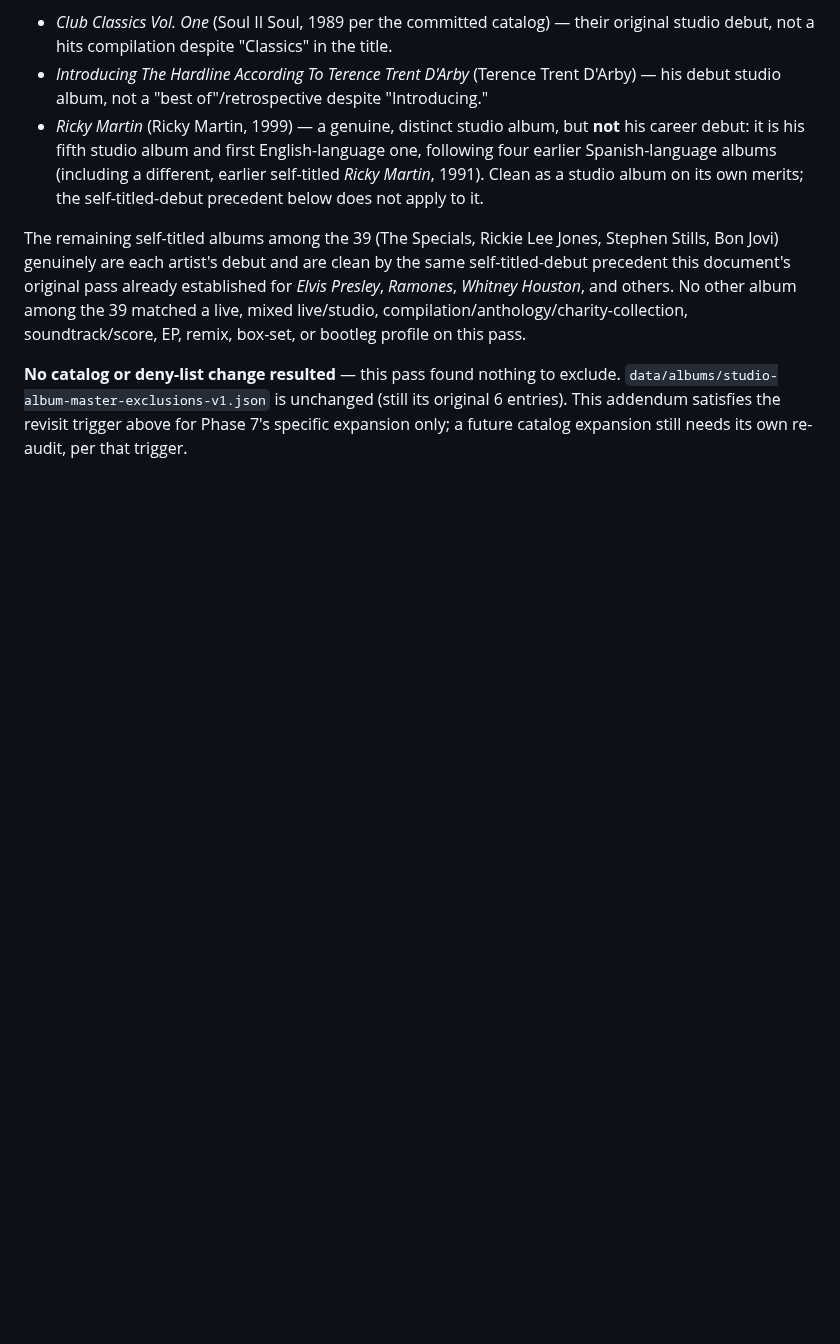
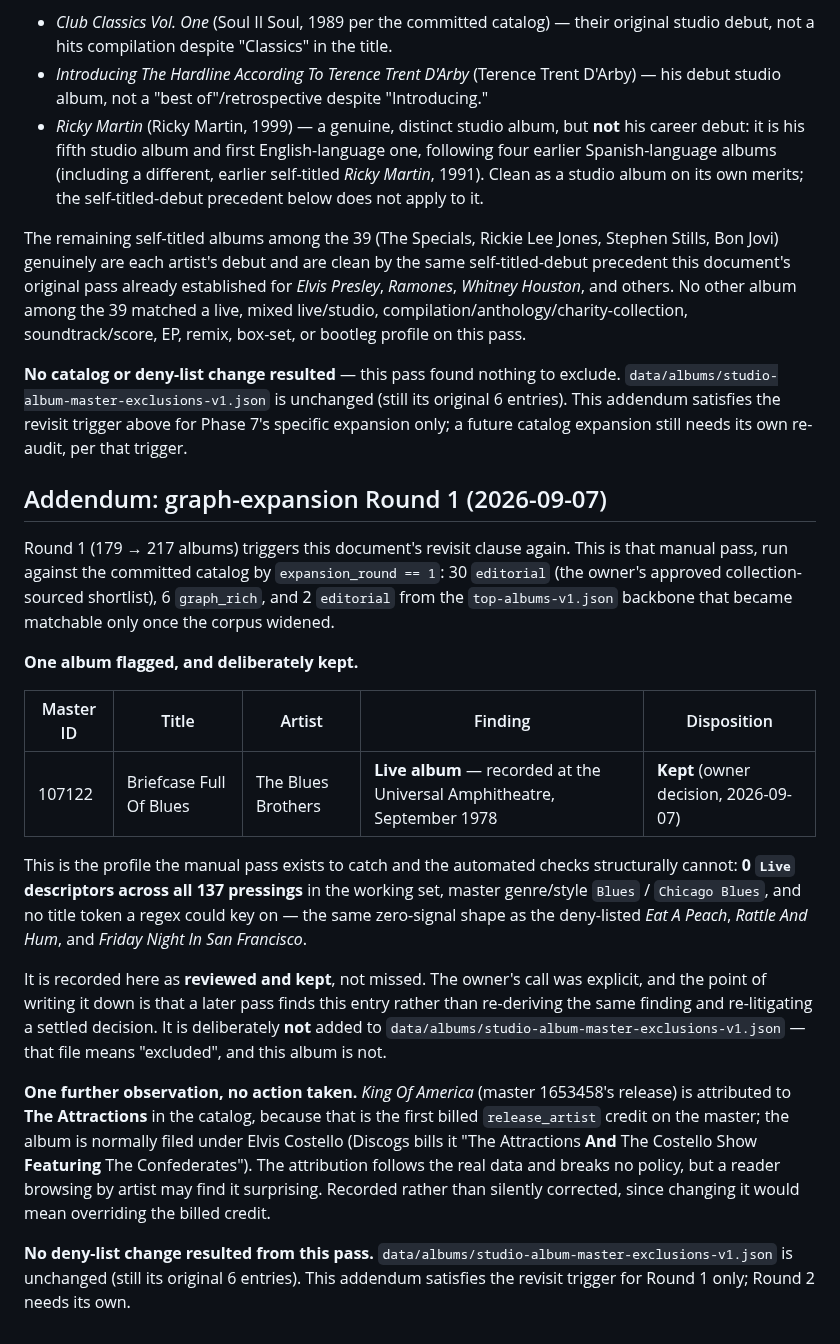
Before and after one commit to edonahue/networked-players, a Markdown page: docs/STUDIO_ALBUM_CATALOG_AUDIT.md, the part around the change. Drawn GitHub-style; blank space fills up the shorter version.

Commit message:
Record Round 1's manual title-by-title audit
Round 1 (179 -> 217) triggers this document's own revisit clause. The
automated companion JSON reports zero flags, but that is the same automated
check this document's thesis says cannot catch the leak class it guards
against -- so the manual pass is the whole point.

One album flagged: The Blues Brothers' Briefcase Full Of Blues is a live
album (Universal Amphitheatre, 1978) with 0 Live descriptors across all 137
pressings and a Blues master genre -- the same zero-structured-signal shape
as the already-deny-listed Eat A Peach and Rattle And Hum.

Owner decision: keep it. Recorded as reviewed-and-kept rather than missed,
so a later pass finds this entry instead of re-deriving the same finding and
re-litigating a settled call. Deliberately NOT added to the exclusions file,
which means "excluded" and would misrepresent the decision.

Also records, without acting on it, that King Of America is attributed to
The Attractions because that is the first billed release_artist credit on
the master. It follows the real data and breaks no policy, but is worth a
reader knowing.

Co-Authored-By: Claude Opus 5 <noreply@anthropic.com>
Claude-Session: https://claude.ai/code/session_01SjfzHYrM8GtLZLjVGZV5Lr

```diff
--- a/docs/STUDIO_ALBUM_CATALOG_AUDIT.md
+++ b/docs/STUDIO_ALBUM_CATALOG_AUDIT.md
@@ -167,3 +167,43 @@ exclude. `data/albums/studio-album-master-exclusions-v1.json` is unchanged (stil
 its original 6 entries). This addendum satisfies the revisit trigger above for
 Phase 7's specific expansion only; a future catalog expansion still needs its own
 re-audit, per that trigger.
+
+## Addendum: graph-expansion Round 1 (2026-09-07)
+
+Round 1 (179 → 217 albums) triggers this document's revisit clause again. This is
+that manual pass, run against the committed catalog by
+`expansion_round == 1`: 30 `editorial` (the owner's approved collection-sourced
+shortlist), 6 `graph_rich`, and 2 `editorial` from the `top-albums-v1.json`
+backbone that became matchable only once the corpus widened.
+
+**One album flagged, and deliberately kept.**
+
+| Master ID | Title | Artist | Finding | Disposition |
+|---|---|---|---|---|
+| 107122 | Briefcase Full Of Blues | The Blues Brothers | **Live album** — recorded at the Universal Amphitheatre, September 1978 | **Kept** (owner decision, 2026-09-07) |
+
+This is the profile the manual pass exists to catch and the automated checks
+structurally cannot: **0 `Live` descriptors across all 137 pressings** in the
+working set, master genre/style `Blues` / `Chicago Blues`, and no title token a
+regex could key on — the same zero-signal shape as the deny-listed *Eat A Peach*,
+*Rattle And Hum*, and *Friday Night In San Francisco*.
+
+It is recorded here as **reviewed and kept**, not missed. The owner's call was
+explicit, and the point of writing it down is that a later pass finds this entry
+rather than re-deriving the same finding and re-litigating a settled decision. It
+is deliberately **not** added to
+`data/albums/studio-album-master-exclusions-v1.json` — that file means "excluded",
+and this album is not.
+
+**One further observation, no action taken.** *King Of America* (master 1653458's
+release) is attributed to **The Attractions** in the catalog, because that is the
+first billed `release_artist` credit on the master; the album is normally filed
+under Elvis Costello (Discogs bills it "The Attractions **And** The Costello Show
+**Featuring** The Confederates"). The attribution follows the real data and breaks
+no policy, but a reader browsing by artist may find it surprising. Recorded rather
+than silently corrected, since changing it would mean overriding the billed credit.
+
+**No deny-list change resulted from this pass.**
+`data/albums/studio-album-master-exclusions-v1.json` is unchanged (still its
+original 6 entries). This addendum satisfies the revisit trigger for Round 1 only;
+Round 2 needs its own.
```
